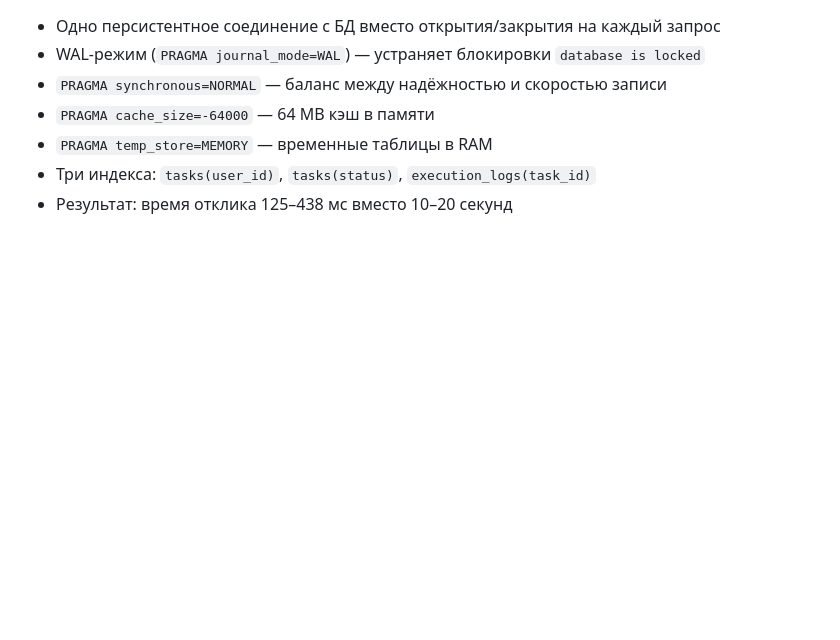
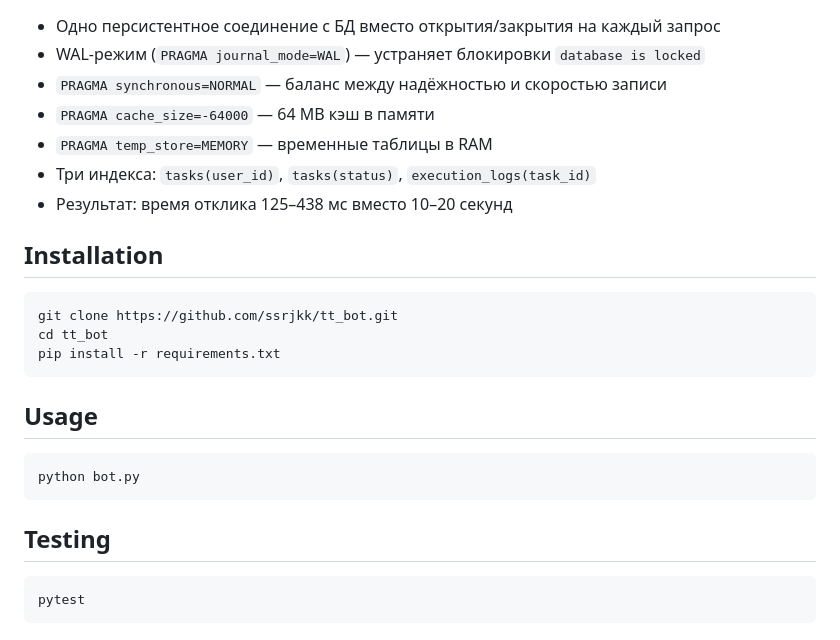
Before and after one commit to ssrjkk/tt_bot, a Markdown page: README.md, the part around one of its changes. GitHub-like rendering; blank space fills up the shorter version.

Commit message:
docs: add badges and improve README structure

````diff
--- a/README.md
+++ b/README.md
@@ -114,3 +120,24 @@ sudo systemctl enable --now guap_var18_bot.service
 - `PRAGMA temp_store=MEMORY` — временные таблицы в RAM
 - Три индекса: `tasks(user_id)`, `tasks(status)`, `execution_logs(task_id)`
 - Результат: время отклика 125–438 мс вместо 10–20 секунд
+
+
+## Installation
+
+```bash
+git clone https://github.com/ssrjkk/tt_bot.git
+cd tt_bot
+pip install -r requirements.txt
+```
+
+## Usage
+
+```bash
+python bot.py
+```
+
+## Testing
+
+```bash
+pytest
+```
````
Also changed, not shown: other parts of README.md (+6 -0 lines).
